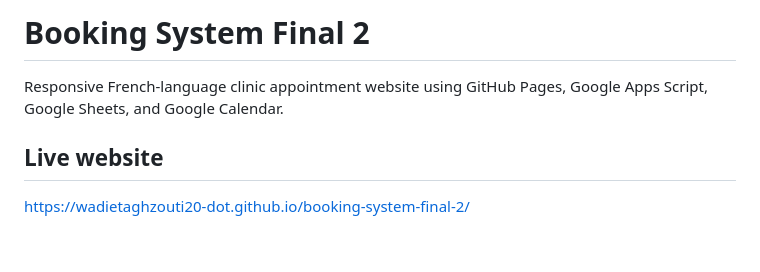
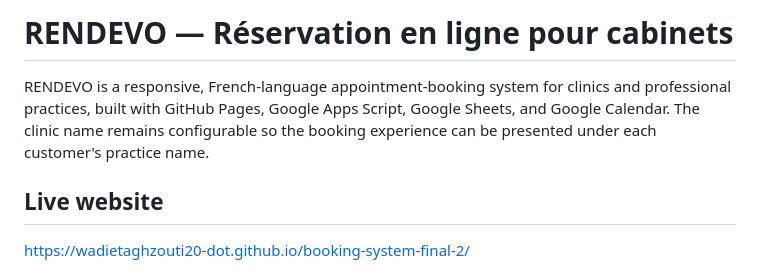
Before and after one commit to wadietaghzouti20-dot/booking-system-final-2, a Markdown page: README.md, the part around the change. GitHub-like rendering; blank space fills up the shorter version.

Commit message:
Rebrand project documentation as RENDEVO

```diff
--- a/README.md
+++ b/README.md
@@ -1,6 +1,6 @@
-# Booking System Final 2
+# RENDEVO — Réservation en ligne pour cabinets
 
-Responsive French-language clinic appointment website using GitHub Pages, Google Apps Script, Google Sheets, and Google Calendar.
+RENDEVO is a responsive, French-language appointment-booking system for clinics and professional practices, built with GitHub Pages, Google Apps Script, Google Sheets, and Google Calendar. The clinic name remains configurable so the booking experience can be presented under each customer's practice name.
 
 ## Live website
 
```
